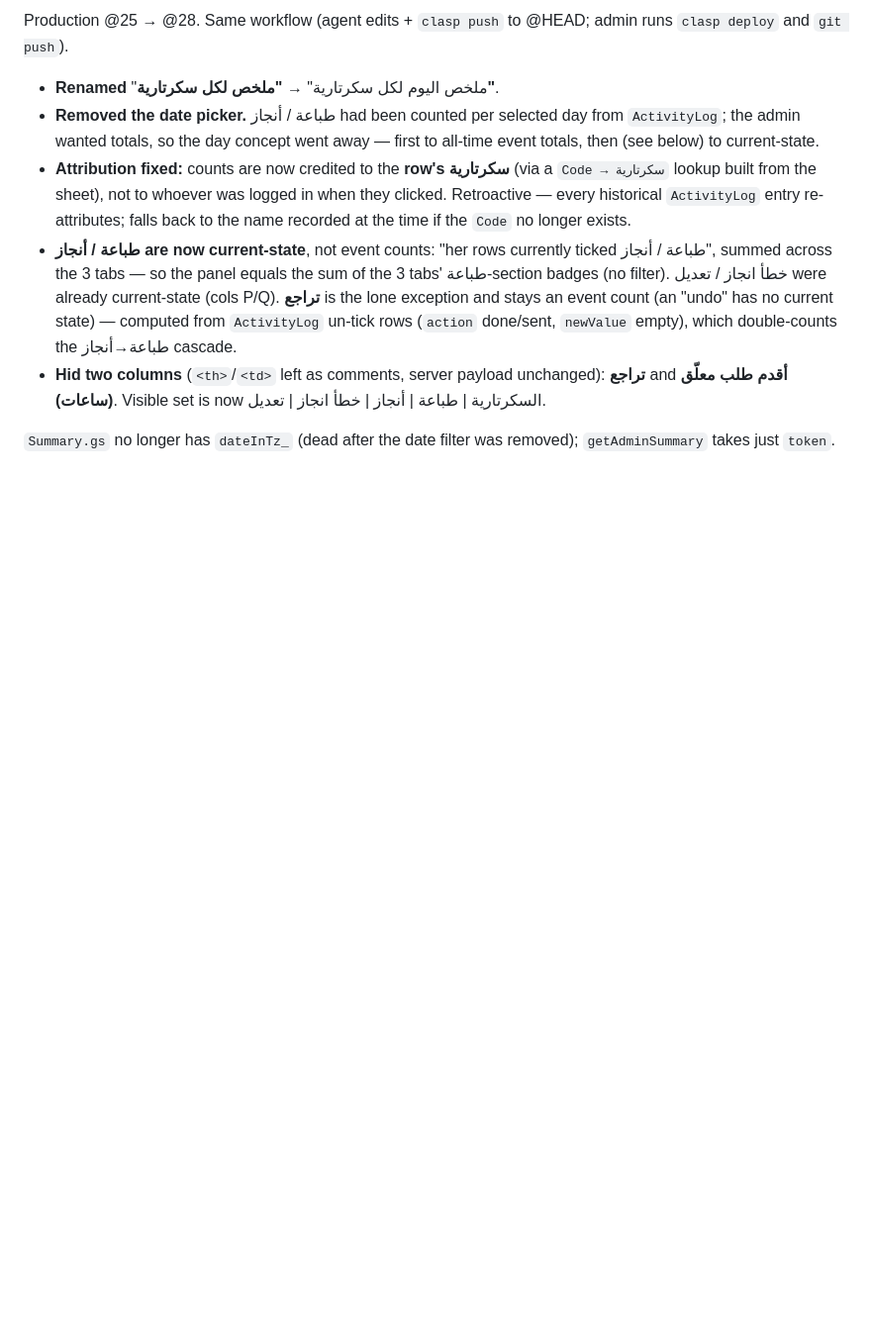
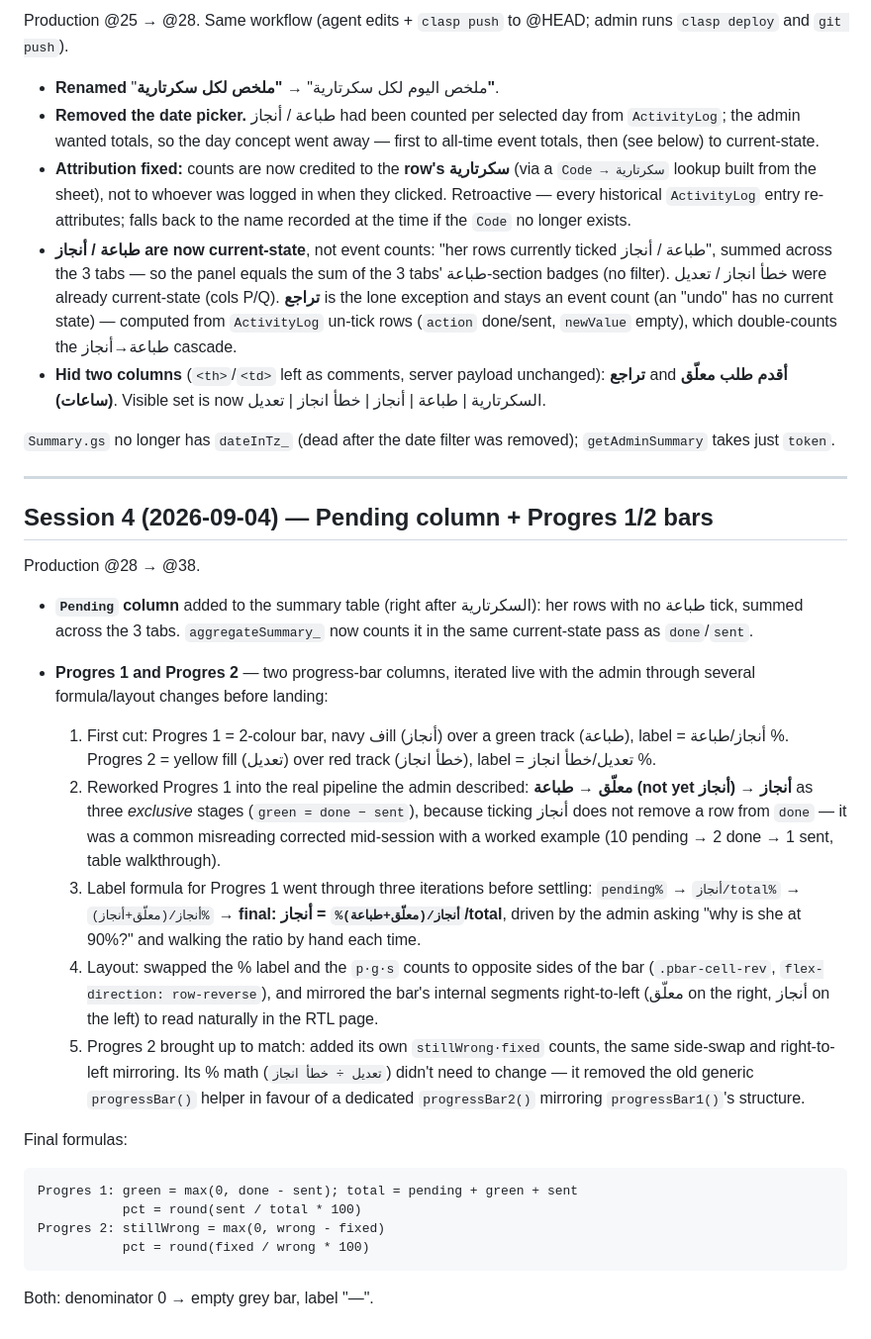
Before and after one commit to amune-ai/ultimate-secretary-directory, a Markdown page: docs/superpowers/BUILD-LOG-login-accountability.md, the part around the change. Shown at 99% size. GitHub-like rendering; blank space fills up the shorter version.

Commit message:
docs: session-4 build log (Pending column, Progres 1/2 bars + their iteration) through @38
Co-Authored-By: Claude Sonnet 5 <noreply@anthropic.com>

````diff
--- a/docs/superpowers/BUILD-LOG-login-accountability.md
+++ b/docs/superpowers/BUILD-LOG-login-accountability.md
@@ -193,3 +193,46 @@ admin runs `clasp deploy` and `git push`).
 
 `Summary.gs` no longer has `dateInTz_` (dead after the date filter was removed);
 `getAdminSummary` takes just `token`.
+
+---
+
+## Session 4 (2026-09-04) — Pending column + Progres 1/2 bars
+
+Production @28 → @38.
+
+- **`Pending` column** added to the summary table (right after السكرتارية):
+  her rows with no طباعة tick, summed across the 3 tabs. `aggregateSummary_`
+  now counts it in the same current-state pass as `done`/`sent`.
+
+- **Progres 1 and Progres 2** — two progress-bar columns, iterated live with
+  the admin through several formula/layout changes before landing:
+  1. First cut: Progres 1 = 2-colour bar, navy فill (أنجاز) over a green track
+     (طباعة), label = أنجاز/طباعة %. Progres 2 = yellow fill (تعديل) over red
+     track (خطأ انجاز), label = تعديل/خطأ انجاز %.
+  2. Reworked Progres 1 into the real pipeline the admin described:
+     **معلّق → طباعة (not yet أنجاز) → أنجاز** as three *exclusive* stages
+     (`green = done − sent`), because ticking أنجاز does not remove a row
+     from `done` — it was a common misreading corrected mid-session with a
+     worked example (10 pending → 2 done → 1 sent, table walkthrough).
+  3. Label formula for Progres 1 went through three iterations before
+     settling: `pending%` → `أنجاز/total%` → `أنجاز/(معلّق+أنجاز)%` →
+     **final: `أنجاز/(معلّق+طباعة)%` = أنجاز/total**, driven by the admin
+     asking "why is she at 90%?" and walking the ratio by hand each time.
+  4. Layout: swapped the % label and the `p·g·s` counts to opposite sides
+     of the bar (`.pbar-cell-rev`, `flex-direction: row-reverse`), and
+     mirrored the bar's internal segments right-to-left (معلّق on the right,
+     أنجاز on the left) to read naturally in the RTL page.
+  5. Progres 2 brought up to match: added its own `stillWrong·fixed` counts,
+     the same side-swap and right-to-left mirroring. Its % math (`تعديل ÷
+     خطأ انجاز`) didn't need to change — it removed the old generic
+     `progressBar()` helper in favour of a dedicated `progressBar2()`
+     mirroring `progressBar1()`'s structure.
+
+Final formulas:
+```
+Progres 1: green = max(0, done - sent); total = pending + green + sent
+           pct = round(sent / total * 100)
+Progres 2: stillWrong = max(0, wrong - fixed)
+           pct = round(fixed / wrong * 100)
+```
+Both: denominator 0 → empty grey bar, label "—".
````
Also changed, not shown: docs/superpowers/STATUS-login-accountability-v2.md (+9 -1 lines).
